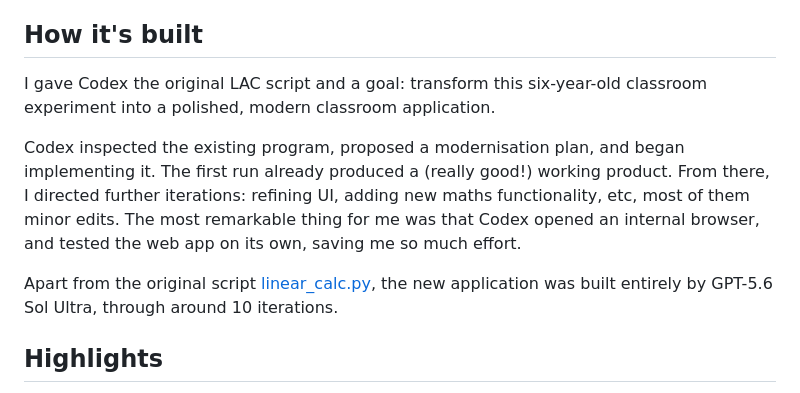
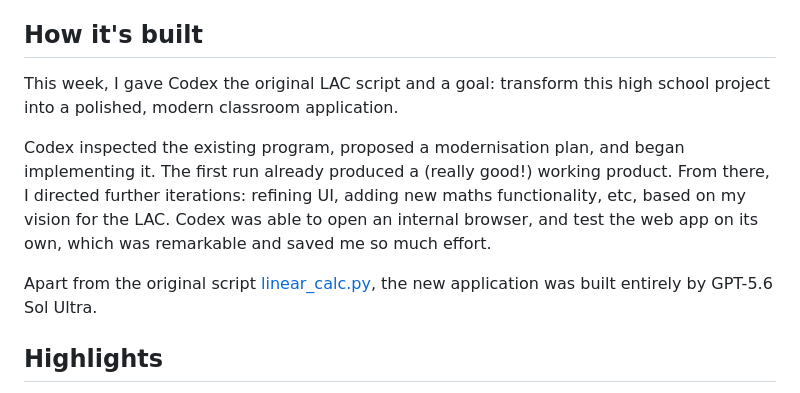
Before and after one commit to InigoMontoya924/the-linear-algebra-calculator2.0, a Markdown page: README.md, the part around the change. GitHub-like rendering.

```diff
--- a/README.md
+++ b/README.md
@@ -12,11 +12,11 @@ Version 2.0 completely revamps that prototype into a web app with new calculatio
 
 ## How it's built
 
-I gave Codex the original LAC script and a goal: transform this six-year-old classroom experiment into a polished, modern classroom application.
+This week, I gave Codex the original LAC script and a goal: transform this high school project into a polished, modern classroom application.
 
-Codex inspected the existing program, proposed a modernisation plan, and began implementing it. The first run already produced a (really good!) working product. From there, I directed further iterations: refining UI, adding new maths functionality, etc, most of them minor edits. The most remarkable thing for me was that Codex opened an internal browser, and tested the web app on its own, saving me so much effort.
+Codex inspected the existing program, proposed a modernisation plan, and began implementing it. The first run already produced a (really good!) working product. From there, I directed further iterations: refining UI, adding new maths functionality, etc, based on my vision for the LAC. Codex was able to open an internal browser, and test the web app on its own, which was remarkable and saved me so much effort.
 
-Apart from the original script [linear_calc.py](linear_calc.py), the new application was built entirely by GPT-5.6 Sol Ultra, through around 10 iterations.
+Apart from the original script [linear_calc.py](linear_calc.py), the new application was built entirely by GPT-5.6 Sol Ultra.
 
 
 ## Highlights
```
